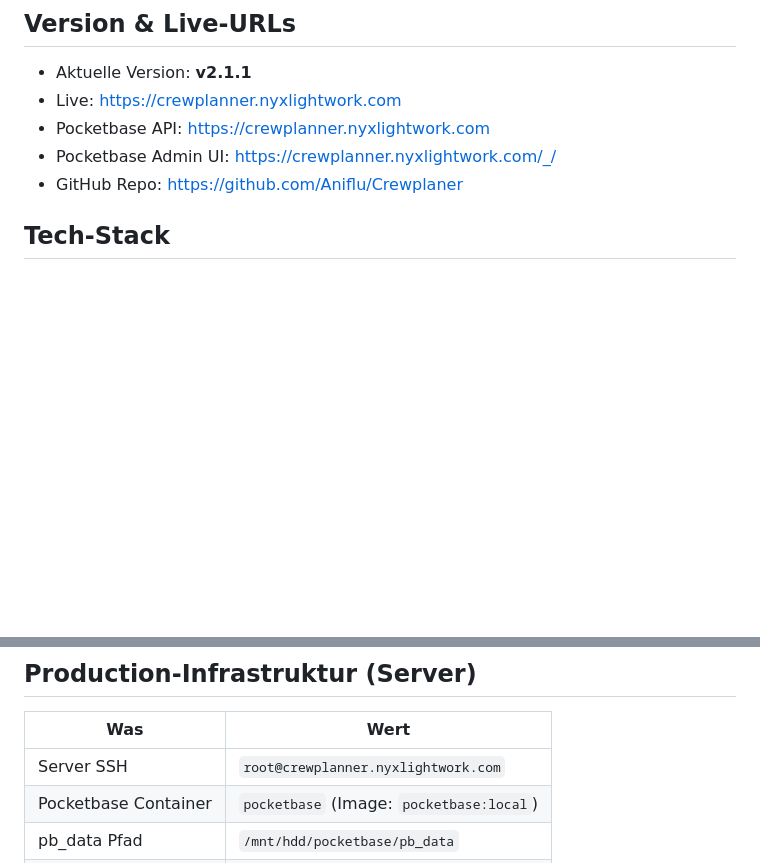
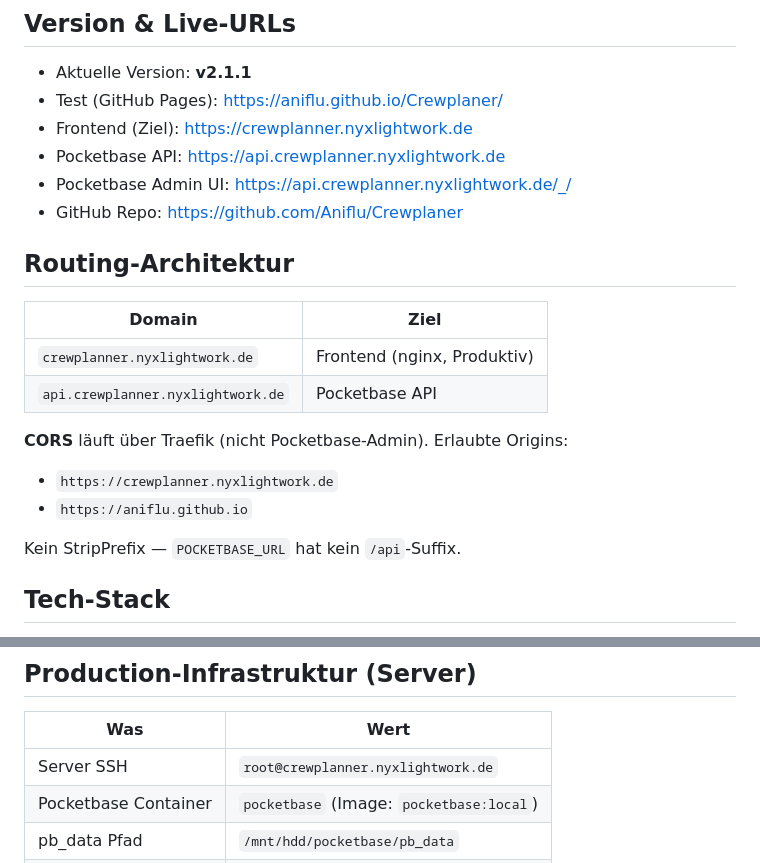
Before and after one commit to Aniflu/Crewplaner, a Markdown page: CLAUDE.md, 2 parts joined by grey strips. Rendered like a GitHub page; blank space fills up the shorter version.

Commit message:
docs: CLAUDE.md Routing-Architektur aktualisiert
Neue Domains, CORS-Info, kein Strip-Prefix mehr.

Co-Authored-By: Claude Sonnet 4.6 <noreply@anthropic.com>

```diff
--- a/CLAUDE.md
+++ b/CLAUDE.md
@@ -5,10 +5,24 @@ This file provides guidance to Claude Code (claude.ai/code) when working with co
 ## Version & Live-URLs
 
 - Aktuelle Version: **v2.1.1**
-- Live: https://crewplanner.nyxlightwork.com
-- Pocketbase API: https://crewplanner.nyxlightwork.com
-- Pocketbase Admin UI: https://crewplanner.nyxlightwork.com/_/
+- Test (GitHub Pages): https://aniflu.github.io/Crewplaner/
+- Frontend (Ziel): https://crewplanner.nyxlightwork.de
+- Pocketbase API: https://api.crewplanner.nyxlightwork.de
+- Pocketbase Admin UI: https://api.crewplanner.nyxlightwork.de/_/
 - GitHub Repo: https://github.com/Aniflu/Crewplaner
+
+## Routing-Architektur
+
+| Domain | Ziel |
+|---|---|
+| `crewplanner.nyxlightwork.de` | Frontend (nginx, Produktiv) |
+| `api.crewplanner.nyxlightwork.de` | Pocketbase API |
+
+**CORS** läuft über Traefik (nicht Pocketbase-Admin). Erlaubte Origins:
+- `https://crewplanner.nyxlightwork.de`
+- `https://aniflu.github.io`
+
+Kein StripPrefix — `POCKETBASE_URL` hat kein `/api`-Suffix.
 
 ## Tech-Stack
 
@@ -41,7 +55,7 @@ GitHub Pages aktualisiert sich automatisch ~1 Minute nach dem Push. Der `main` B
 
 | Was | Wert |
 |---|---|
-| Server SSH | `root@crewplanner.nyxlightwork.com` |
+| Server SSH | `root@crewplanner.nyxlightwork.de` |
 | Pocketbase Container | `pocketbase` (Image: `pocketbase:local`) |
 | pb_data Pfad | `/mnt/hdd/pocketbase/pb_data` |
 | pb_hooks Pfad | `/mnt/hdd/pocketbase/pb_hooks` |
```
